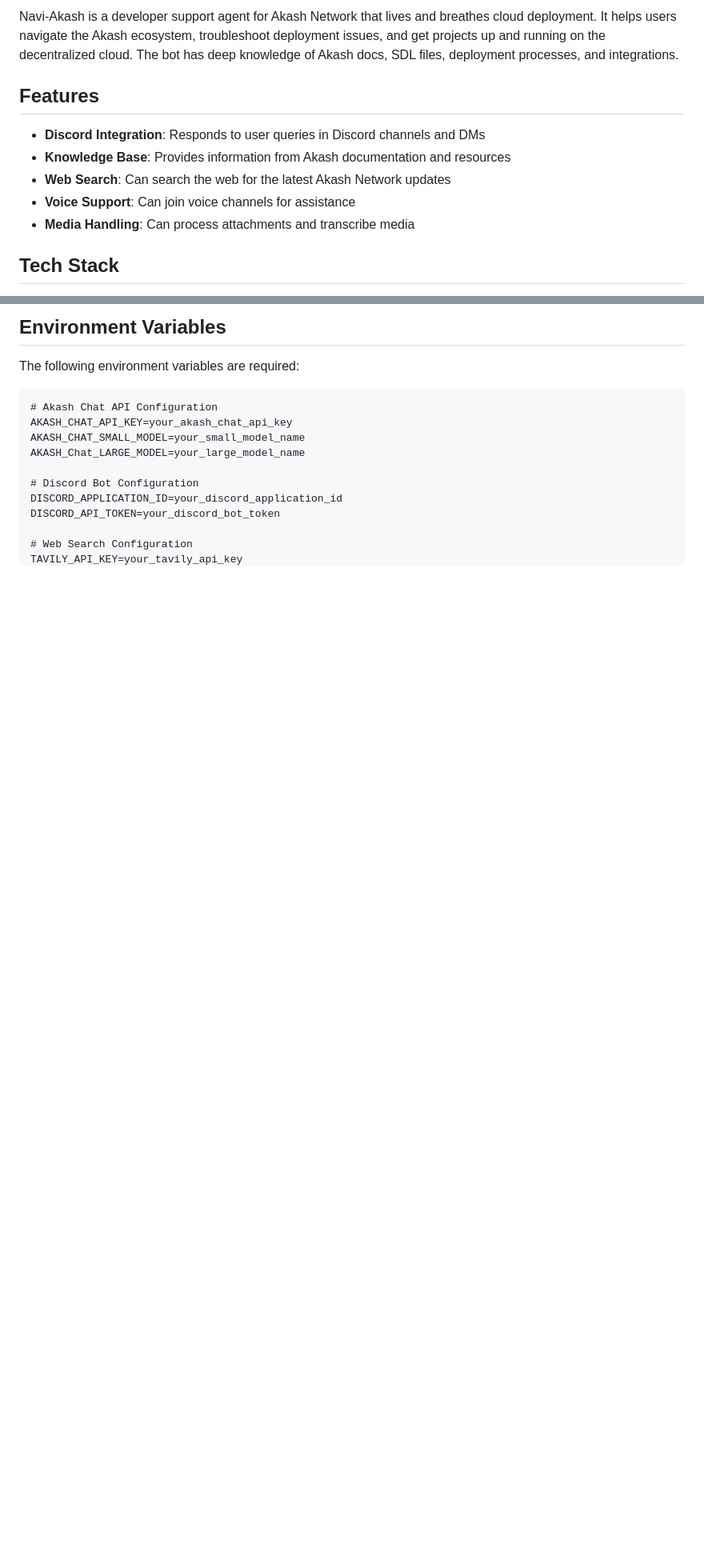
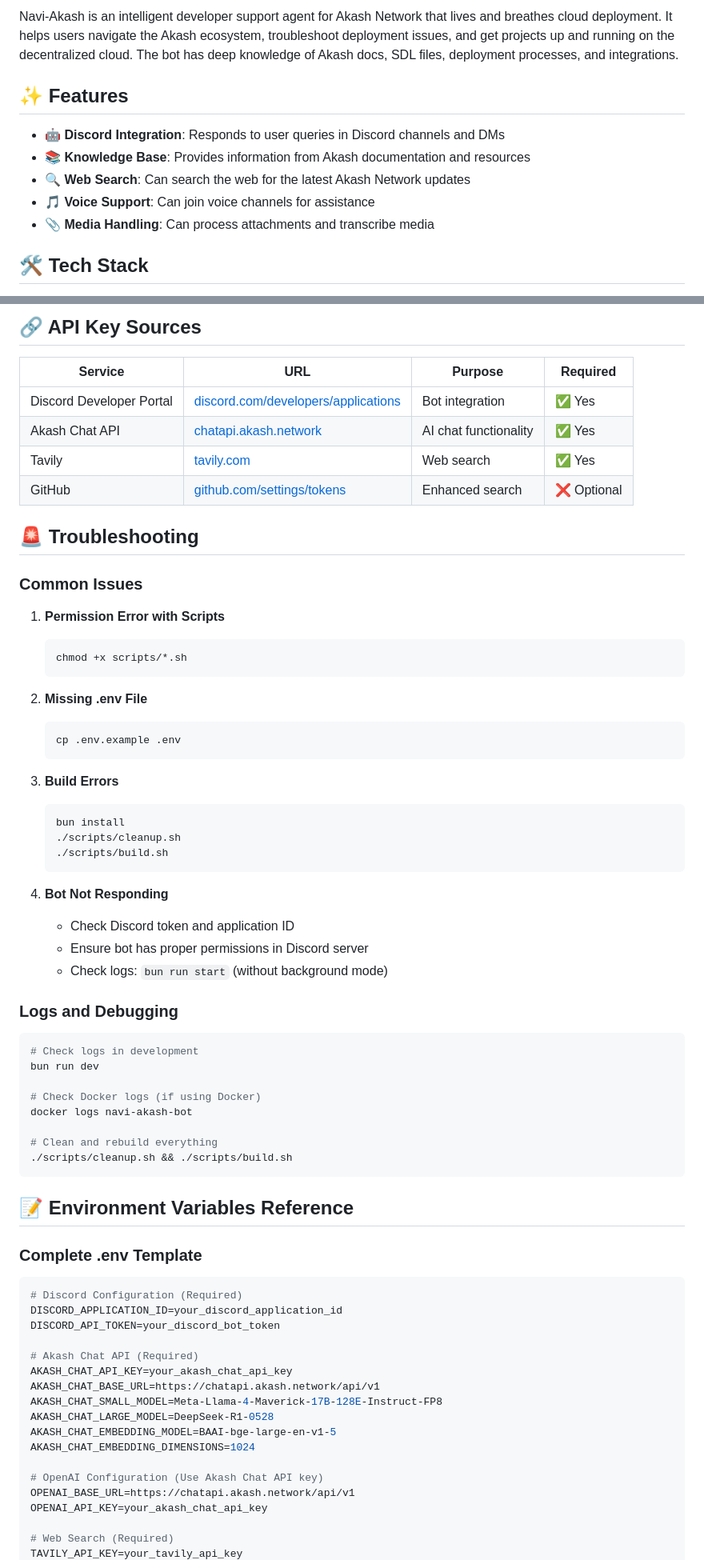
Before and after one commit to fenilmodi00/navi-akash, a Markdown page: README.md, 2 parts joined by grey strips. Shown at 80% size. Drawn GitHub-style; blank space fills up the shorter version.

Commit message:
chor: readme.md

````diff
--- a/README.md
+++ b/README.md
@@ -6,13 +8,13 @@ A Discord bot for Akash Network powered by elizaOS.
 
-Navi-Akash is a developer support agent for Akash Network that lives and breathes cloud deployment. It helps users navigate the Akash ecosystem, troubleshoot deployment issues, and get projects up and running on the decentralized cloud. The bot has deep knowledge of Akash docs, SDL files, deployment processes, and integrations.
+Navi-Akash is an intelligent developer support agent for Akash Network that lives and breathes cloud deployment. It helps users navigate the Akash ecosystem, troubleshoot deployment issues, and get projects up and running on the decentralized cloud. The bot has deep knowledge of Akash docs, SDL files, deployment processes, and integrations.
 
-## Features
+## ✨ Features
 
-- **Discord Integration**: Responds to user queries in Discord channels and DMs
-- **Knowledge Base**: Provides information from Akash documentation and resources
-- **Web Search**: Can search the web for the latest Akash Network updates
-- **Voice Support**: Can join voice channels for assistance
-- **Media Handling**: Can process attachments and transcribe media
+- 🤖 **Discord Integration**: Responds to user queries in Discord channels and DMs
+- 📚 **Knowledge Base**: Provides information from Akash documentation and resources
+- 🔍 **Web Search**: Can search the web for the latest Akash Network updates
+- 🎵 **Voice Support**: Can join voice channels for assistance
+- 📎 **Media Handling**: Can process attachments and transcribe media
 
-## Tech Stack
+## 🛠️ Tech Stack
 
@@ -133,18 +186,72 @@ navi-akash/
 ```
 
-## Environment Variables
+## 🔗 API Key Sources
 
-The following environment variables are required:
+| Service | URL | Purpose | Required |
+|---------|-----|---------|----------|
+| Discord Developer Portal | [discord.com/developers/applications](https://discord.com/developers/applications) | Bot integration | ✅ Yes |
+| Akash Chat API | [chatapi.akash.network](https://chatapi.akash.network) | AI chat functionality | ✅ Yes |
+| Tavily | [tavily.com](https://tavily.com) | Web search | ✅ Yes |
+| GitHub | [github.com/settings/tokens](https://github.com/settings/tokens) | Enhanced search | ❌ Optional |
 
+## 🚨 Troubleshooting
+
+### Common Issues
+
+1. **Permission Error with Scripts**
+   ```bash
+   chmod +x scripts/*.sh
+   ```
+
+2. **Missing .env File**
+   ```bash
+   cp .env.example .env
+   ```
+
+3. **Build Errors**
+   ```bash
+   bun install
+   ./scripts/cleanup.sh
+   ./scripts/build.sh
+   ```
+
+4. **Bot Not Responding**
+   - Check Discord token and application ID
+   - Ensure bot has proper permissions in Discord server
+   - Check logs: `bun run start` (without background mode)
+
+### Logs and Debugging
+
+```bash
+# Check logs in development
+bun run dev
+
+# Check Docker logs (if using Docker)
+docker logs navi-akash-bot
+
+# Clean and rebuild everything
+./scripts/cleanup.sh && ./scripts/build.sh
 ```
-# Akash Chat API Configuration
-AKASH_CHAT_API_KEY=your_akash_chat_api_key
-AKASH_CHAT_SMALL_MODEL=your_small_model_name
-AKASH_Chat_LARGE_MODEL=your_large_model_name
 
-# Discord Bot Configuration
+## 📝 Environment Variables Reference
+
+### Complete .env Template
+```env
+# Discord Configuration (Required)
 DISCORD_APPLICATION_ID=your_discord_application_id
 DISCORD_API_TOKEN=your_discord_bot_token
 
-# Web Search Configuration
+# Akash Chat API (Required)
+AKASH_CHAT_API_KEY=your_akash_chat_api_key
+AKASH_CHAT_BASE_URL=https://chatapi.akash.network/api/v1
+AKASH_CHAT_SMALL_MODEL=Meta-Llama-4-Maverick-17B-128E-Instruct-FP8
+AKASH_CHAT_LARGE_MODEL=DeepSeek-R1-0528
+AKASH_CHAT_EMBEDDING_MODEL=BAAI-bge-large-en-v1-5
+AKASH_CHAT_EMBEDDING_DIMENSIONS=1024
+
+# OpenAI Configuration (Use Akash Chat API key)
+OPENAI_BASE_URL=https://chatapi.akash.network/api/v1
+OPENAI_API_KEY=your_akash_chat_api_key
+
+# Web Search (Required)
 TAVILY_API_KEY=your_tavily_api_key
````
Also changed, not shown: other parts of README.md (+173 -87 lines).
